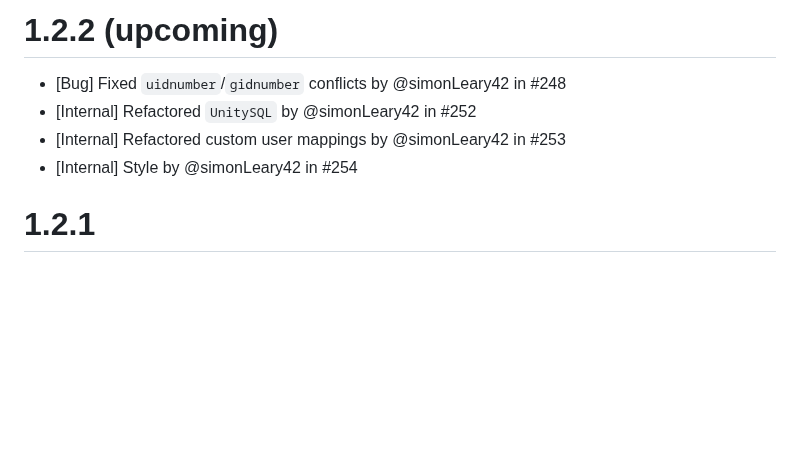
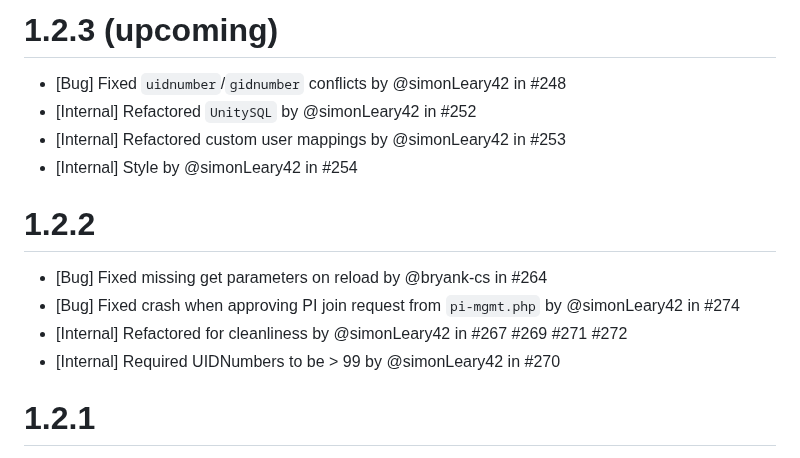
Before and after one commit to UnityHPC/unity-web-portal, a Markdown page: CHANGELOG.md, the part around the change. GitHub-like rendering; blank space fills up the shorter version.

```diff
--- a/CHANGELOG.md
+++ b/CHANGELOG.md
@@ -1,8 +1,14 @@
-# 1.2.2 (upcoming)
+# 1.2.3 (upcoming)
 * [Bug] Fixed `uidnumber`/`gidnumber` conflicts by @simonLeary42 in #248
 * [Internal] Refactored `UnitySQL` by @simonLeary42 in #252
 * [Internal] Refactored custom user mappings by @simonLeary42 in #253
 * [Internal] Style by @simonLeary42 in #254
+
+# 1.2.2
+* [Bug] Fixed missing get parameters on reload by @bryank-cs in #264
+* [Bug] Fixed crash when approving PI join request from `pi-mgmt.php` by @simonLeary42 in #274
+* [Internal] Refactored for cleanliness by @simonLeary42 in #267 #269 #271 #272
+* [Internal] Required UIDNumbers to be > 99 by @simonLeary42 in #270
 
 # 1.2.1
 * [Feature] Added cancellation of PI become / PI member requests for existing users by @bryank-cs and @simonLeary42 in #250
```
